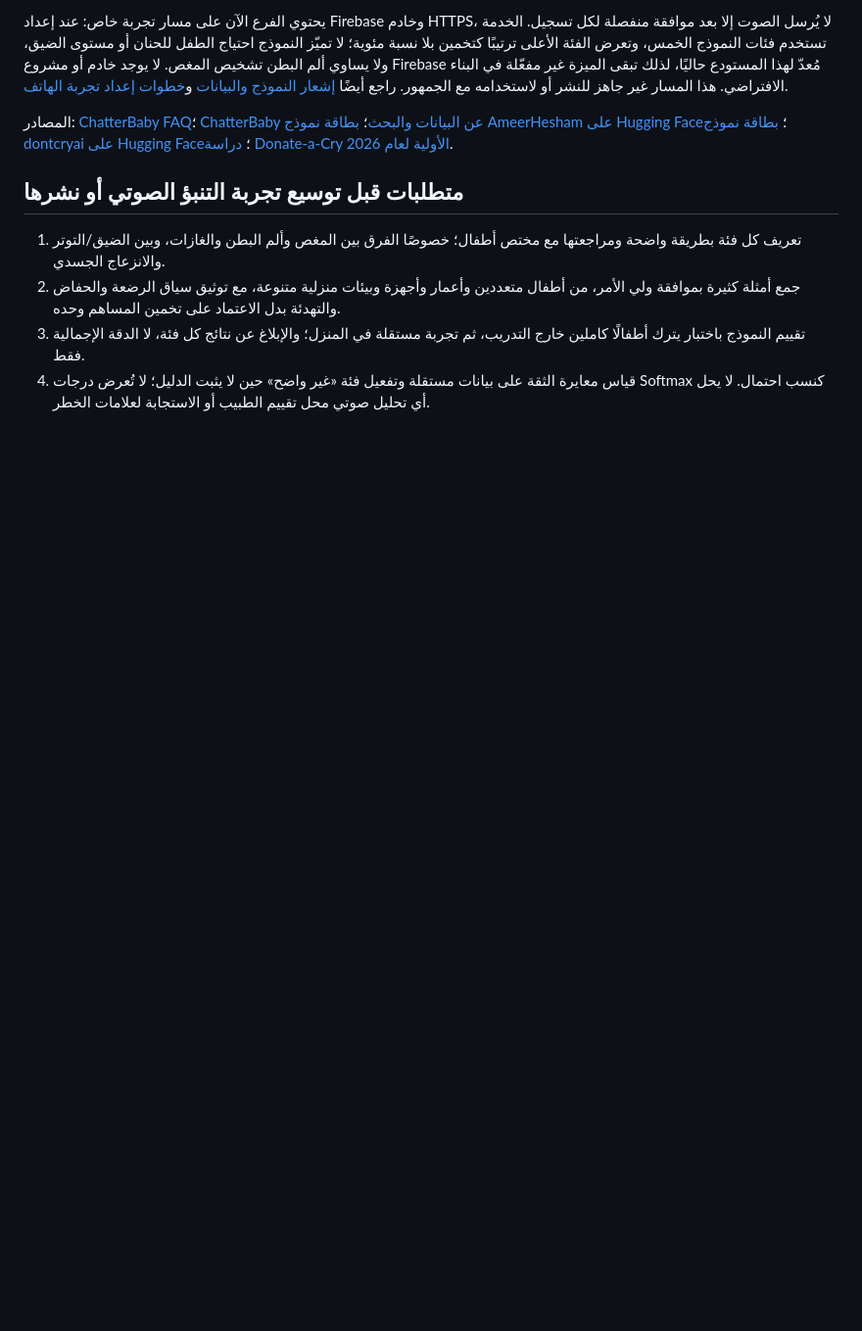
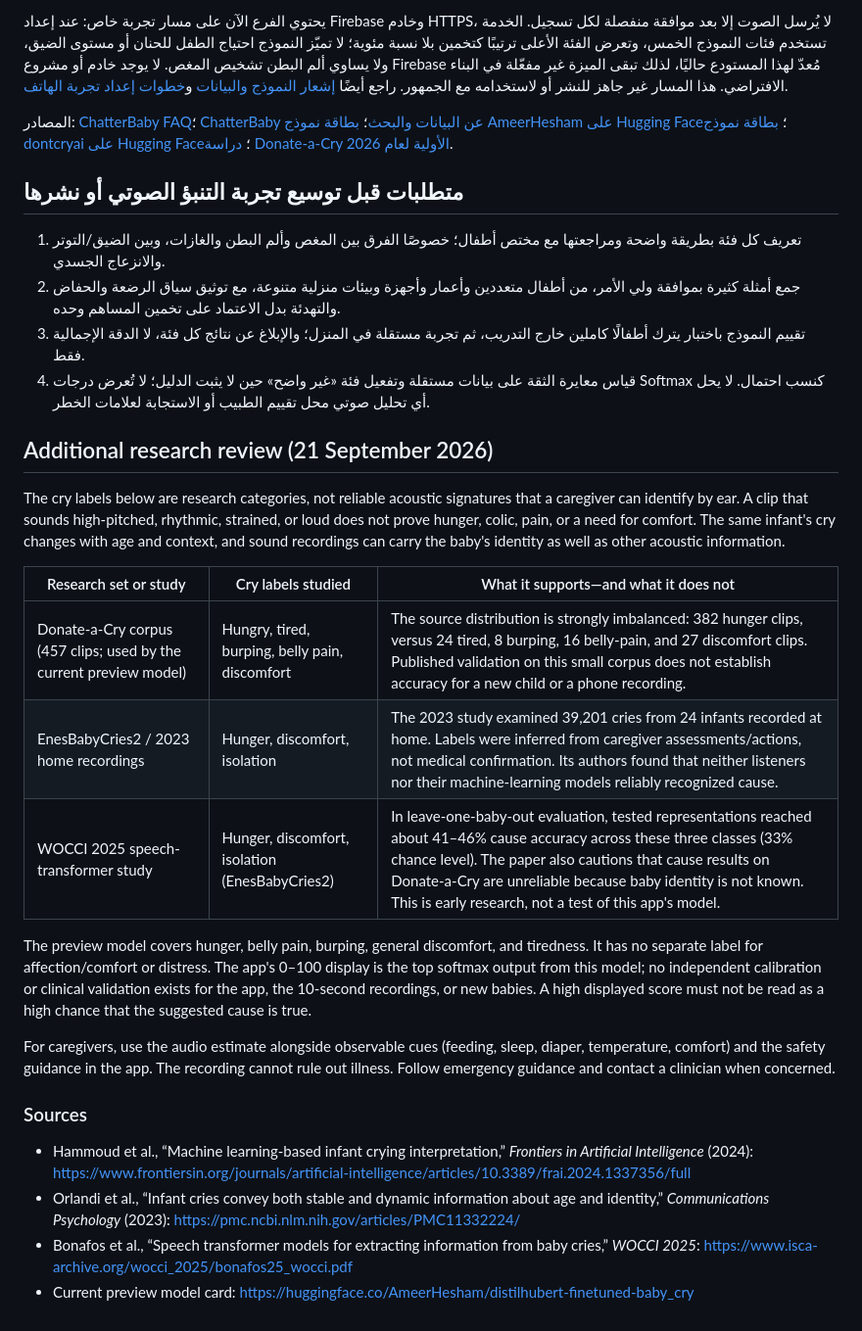
Before and after one commit to Mmostafa4/baby-monitor, a Markdown page: docs/cry-analysis-evidence.md, the part around the change. Shown at 98% size. GitHub-like rendering; blank space fills up the shorter version.

Commit message:
Update beta cry score and care guidance

```diff
--- a/docs/cry-analysis-evidence.md
+++ b/docs/cry-analysis-evidence.md
@@ -79,3 +79,24 @@
 2. جمع أمثلة كثيرة بموافقة ولي الأمر، من أطفال متعددين وأعمار وأجهزة وبيئات منزلية متنوعة، مع توثيق سياق الرضعة والحفاض والتهدئة بدل الاعتماد على تخمين المساهم وحده.
 3. تقييم النموذج باختبار يترك أطفالًا كاملين خارج التدريب، ثم تجربة مستقلة في المنزل؛ والإبلاغ عن نتائج كل فئة، لا الدقة الإجمالية فقط.
 4. قياس معايرة الثقة على بيانات مستقلة وتفعيل فئة «غير واضح» حين لا يثبت الدليل؛ لا تُعرض درجات Softmax كنسب احتمال. لا يحل أي تحليل صوتي محل تقييم الطبيب أو الاستجابة لعلامات الخطر.
+
+## Additional research review (21 September 2026)
+
+The cry labels below are research categories, not reliable acoustic signatures that a caregiver can identify by ear. A clip that sounds high-pitched, rhythmic, strained, or loud does not prove hunger, colic, pain, or a need for comfort. The same infant's cry changes with age and context, and sound recordings can carry the baby's identity as well as other acoustic information.
+
+| Research set or study | Cry labels studied | What it supports—and what it does not |
+| --- | --- | --- |
+| Donate-a-Cry corpus (457 clips; used by the current preview model) | Hungry, tired, burping, belly pain, discomfort | The source distribution is strongly imbalanced: 382 hunger clips, versus 24 tired, 8 burping, 16 belly-pain, and 27 discomfort clips. Published validation on this small corpus does not establish accuracy for a new child or a phone recording. |
+| EnesBabyCries2 / 2023 home recordings | Hunger, discomfort, isolation | The 2023 study examined 39,201 cries from 24 infants recorded at home. Labels were inferred from caregiver assessments/actions, not medical confirmation. Its authors found that neither listeners nor their machine-learning models reliably recognized cause. |
+| WOCCI 2025 speech-transformer study | Hunger, discomfort, isolation (EnesBabyCries2) | In leave-one-baby-out evaluation, tested representations reached about 41–46% cause accuracy across these three classes (33% chance level). The paper also cautions that cause results on Donate-a-Cry are unreliable because baby identity is not known. This is early research, not a test of this app's model. |
+
+The preview model covers hunger, belly pain, burping, general discomfort, and tiredness. It has no separate label for affection/comfort or distress. The app's 0–100 display is the top softmax output from this model; no independent calibration or clinical validation exists for the app, the 10-second recordings, or new babies. A high displayed score must not be read as a high chance that the suggested cause is true.
+
+For caregivers, use the audio estimate alongside observable cues (feeding, sleep, diaper, temperature, comfort) and the safety guidance in the app. The recording cannot rule out illness. Follow emergency guidance and contact a clinician when concerned.
+
+### Sources
+
+- Hammoud et al., “Machine learning-based infant crying interpretation,” *Frontiers in Artificial Intelligence* (2024): https://www.frontiersin.org/journals/artificial-intelligence/articles/10.3389/frai.2024.1337356/full
+- Orlandi et al., “Infant cries convey both stable and dynamic information about age and identity,” *Communications Psychology* (2023): https://pmc.ncbi.nlm.nih.gov/articles/PMC11332224/
+- Bonafos et al., “Speech transformer models for extracting information from baby cries,” *WOCCI 2025*: https://www.isca-archive.org/wocci_2025/bonafos25_wocci.pdf
+- Current preview model card: https://huggingface.co/AmeerHesham/distilhubert-finetuned-baby_cry
```
